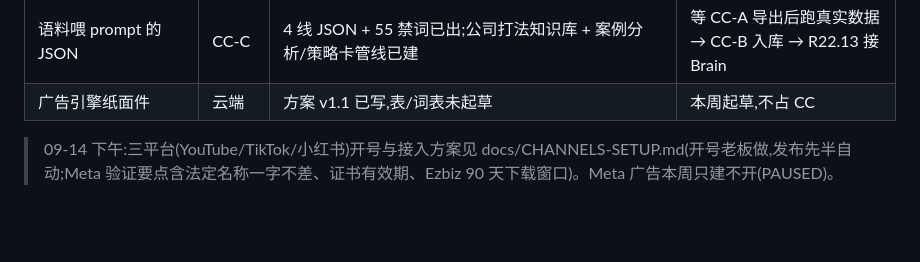
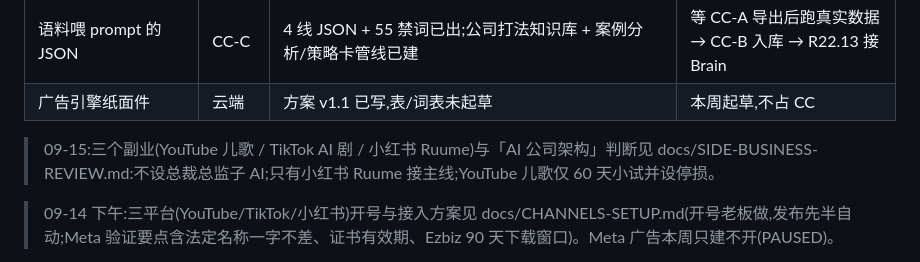
Before and after one commit to Johnny9944/Test-1, a Markdown page: docs/CATCHUP-PLAN.md, the part around the change. Drawn GitHub-style; blank space fills up the shorter version.

```diff
--- a/docs/CATCHUP-PLAN.md
+++ b/docs/CATCHUP-PLAN.md
@@ -16,6 +16,8 @@
 | 来源码格式(任务 0) | CC-B | 已查:主线正则 `/#FB_([A-Z]{2,8})\b/`,下划线后缀不兼容 | v3.10 用连字符 `#FB_DNG-0911A`,主线不用改 |
 | 语料喂 prompt 的 JSON | CC-C | 4 线 JSON + 55 禁词已出;公司打法知识库 + 案例分析/策略卡管线已建 | 等 CC-A 导出后跑真实数据 → CC-B 入库 → R22.13 接 Brain |
 | 广告引擎纸面件 | 云端 | 方案 v1.1 已写,表/词表未起草 | 本周起草,不占 CC |
+
+> 09-15:三个副业(YouTube 儿歌 / TikTok AI 剧 / 小红书 Ruume)与「AI 公司架构」判断见 docs/SIDE-BUSINESS-REVIEW.md:不设总裁总监子 AI;只有小红书 Ruume 接主线;YouTube 儿歌仅 60 天小试并设停损。
 
 > 09-14 下午:三平台(YouTube/TikTok/小红书)开号与接入方案见 docs/CHANNELS-SETUP.md(开号老板做,发布先半自动;Meta 验证要点含法定名称一字不差、证书有效期、Ezbiz 90 天下载窗口)。Meta 广告本周只建不开(PAUSED)。
 
```
Also changed, not shown: docs/SIDE-BUSINESS-REVIEW.md (added, +47 -0 lines).
